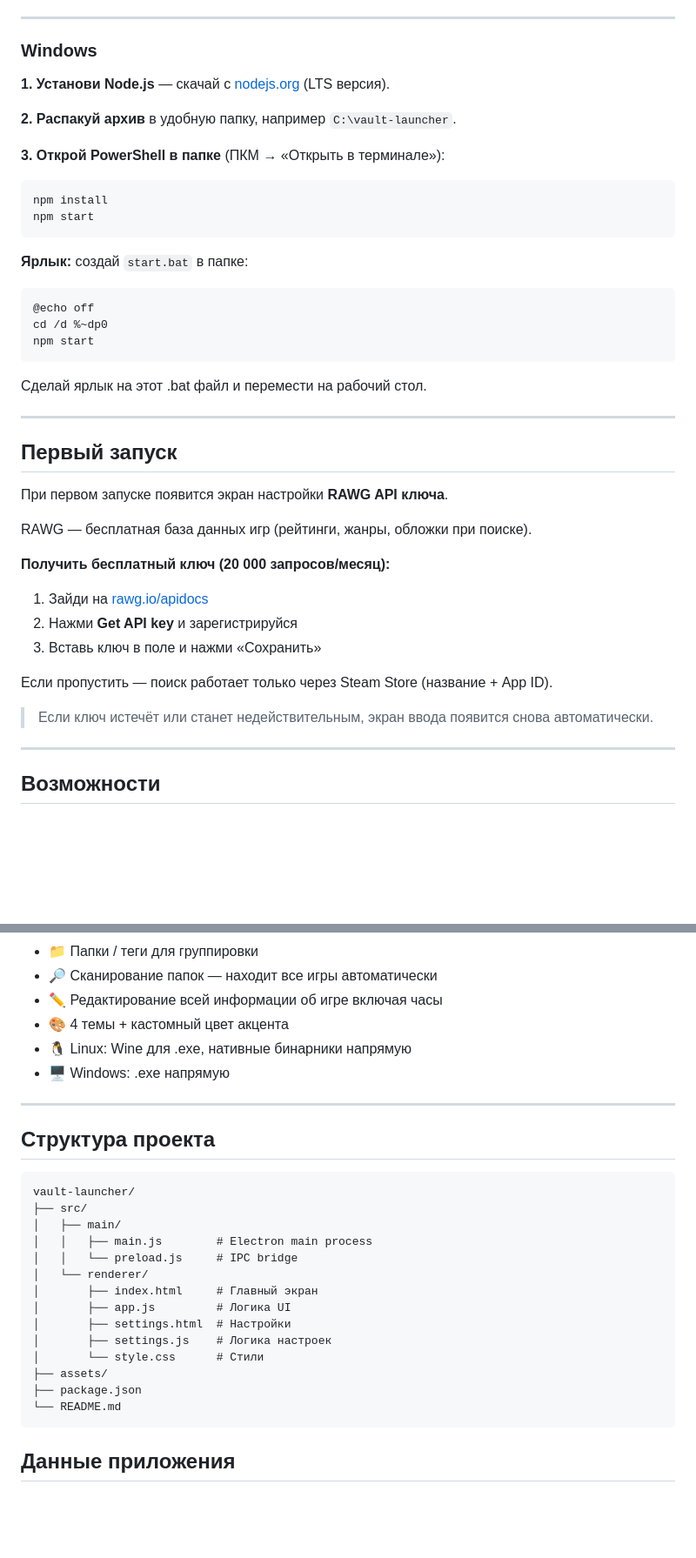
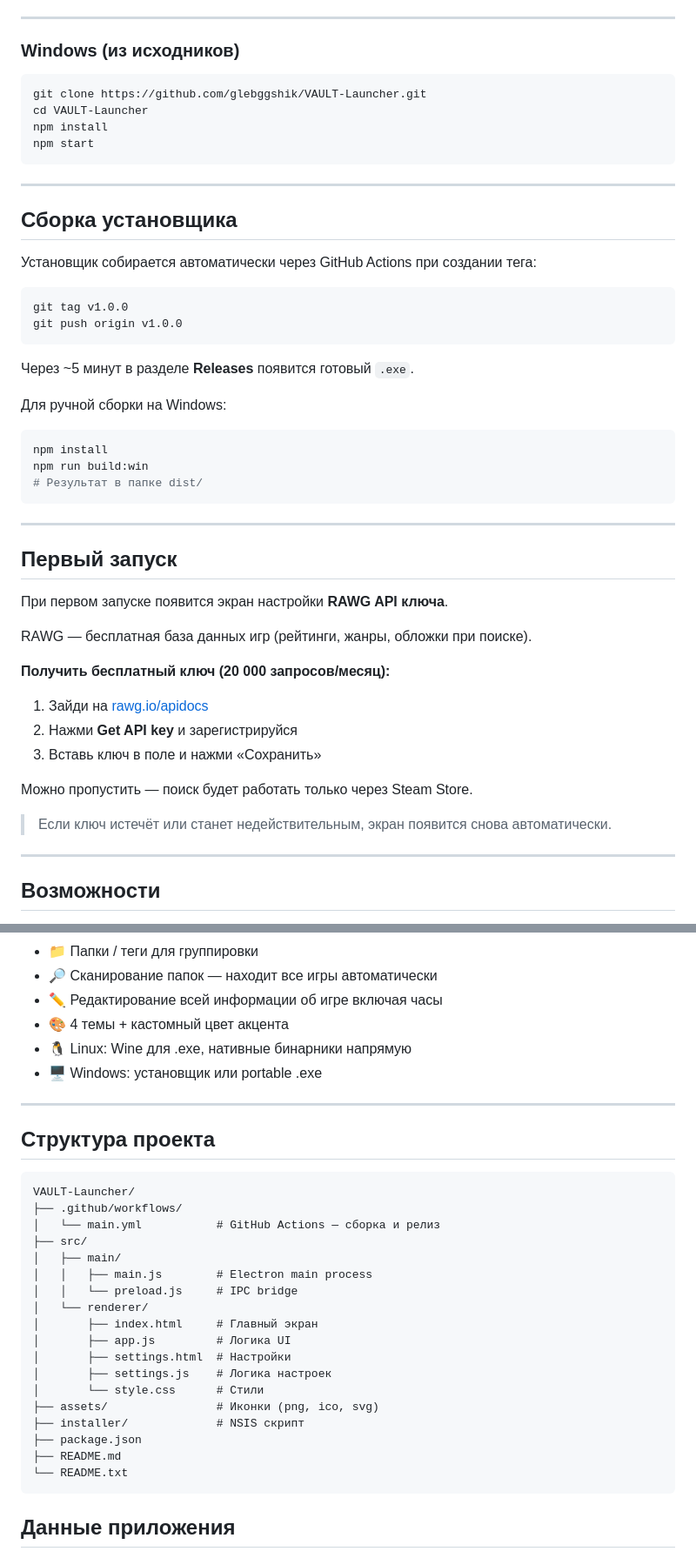
Before and after one commit to glebggshik/VAULT-Launcher, a Markdown page: README.md, 2 parts joined by grey strips. Shown at 87% size. GitHub-like rendering; blank space fills up the shorter version.

````diff
--- a/README.md
+++ b/README.md
@@ -96,28 +83,35 @@ VAULT автоматически обнаружит Wine и будет запу
 
 ---
 
-### Windows
-
-**1. Установи Node.js** — скачай с [nodejs.org](https://nodejs.org) (LTS версия).
-
-**2. Распакуй архив** в удобную папку, например `C:\vault-launcher`.
-
-**3. Открой PowerShell в папке** (ПКМ → «Открыть в терминале»):
+### Windows (из исходников)
 
 ```powershell
+git clone https://github.com/glebggshik/VAULT-Launcher.git
+cd VAULT-Launcher
 npm install
 npm start
 ```
 
-**Ярлык:** создай `start.bat` в папке:
+---
 
-```bat
-@echo off
-cd /d %~dp0
-npm start
+## Сборка установщика
+
+Установщик собирается автоматически через GitHub Actions при создании тега:
+
+```bash
+git tag v1.0.0
+git push origin v1.0.0
 ```
 
-Сделай ярлык на этот .bat файл и перемести на рабочий стол.
+Через ~5 минут в разделе **Releases** появится готовый `.exe`.
+
+Для ручной сборки на Windows:
+
+```powershell
+npm install
+npm run build:win
+# Результат в папке dist/
+```
 
 ---
 
@@ -132,9 +126,9 @@ RAWG — бесплатная база данных игр (рейтинги, ж
 2. Нажми **Get API key** и зарегистрируйся
 3. Вставь ключ в поле и нажми «Сохранить»
 
-Если пропустить — поиск работает только через Steam Store (название + App ID).
+Можно пропустить — поиск будет работать только через Steam Store.
 
-> Если ключ истечёт или станет недействительным, экран ввода появится снова автоматически.
+> Если ключ истечёт или станет недействительным, экран появится снова автоматически.
 
 ---
 
@@ -148,14 +142,16 @@ RAWG — бесплатная база данных игр (рейтинги, ж
 - ✏️ Редактирование всей информации об игре включая часы
 - 🎨 4 темы + кастомный цвет акцента
 - 🐧 Linux: Wine для .exe, нативные бинарники напрямую
-- 🖥 Windows: .exe напрямую
+- 🖥 Windows: установщик или portable .exe
 
 ---
 
 ## Структура проекта
 
 ```
-vault-launcher/
+VAULT-Launcher/
+├── .github/workflows/
+│   └── main.yml           # GitHub Actions — сборка и релиз
 ├── src/
 │   ├── main/
 │   │   ├── main.js        # Electron main process
@@ -166,9 +162,11 @@ vault-launcher/
 │       ├── settings.html  # Настройки
 │       ├── settings.js    # Логика настроек
 │       └── style.css      # Стили
-├── assets/
+├── assets/                # Иконки (png, ico, svg)
+├── installer/             # NSIS скрипт
 ├── package.json
-└── README.md
+├── README.md
+└── README.txt
 ```
 
 ## Данные приложения
````
Also changed, not shown: other parts of README.md (+22 -35 lines).
